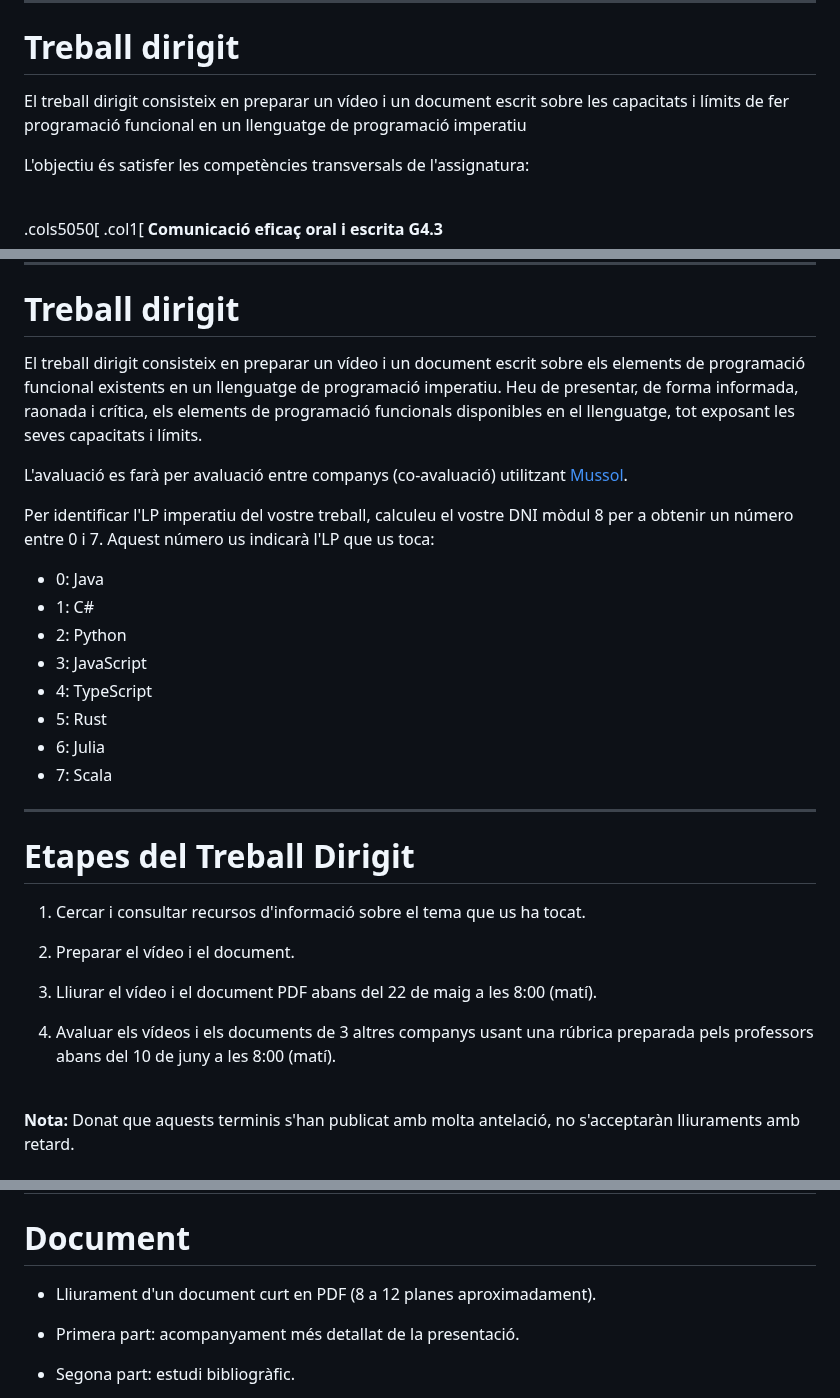
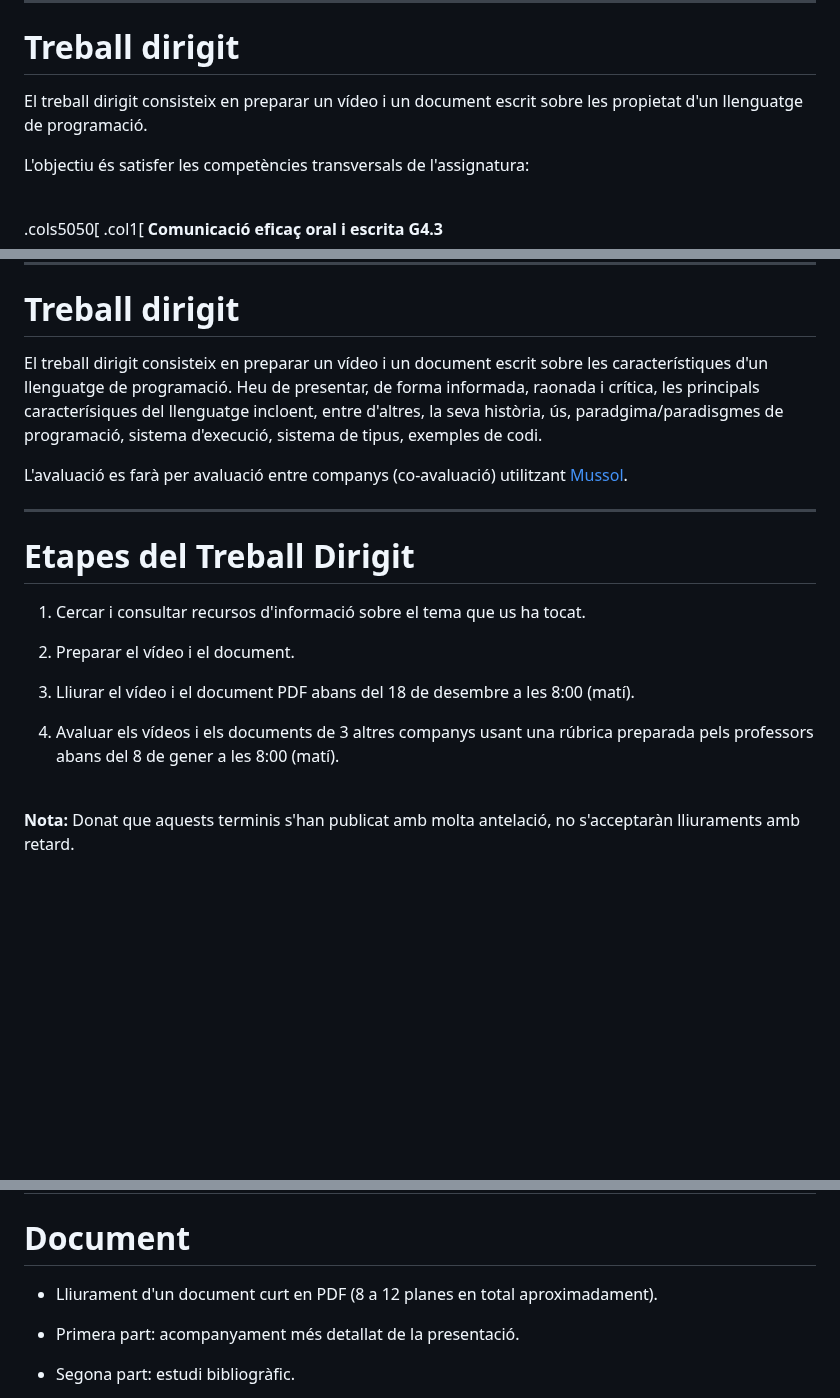
Before and after one commit to gebakx/lp, a Markdown page: treball.md, 3 parts joined by grey strips. Drawn GitHub-style; blank space fills up the shorter version.

```diff
--- a/treball.md
+++ b/treball.md
@@ -15,7 +15,7 @@ class: center, middle
 # Treball dirigit
 
 El treball dirigit consisteix en preparar un vídeo i un document escrit sobre
-les capacitats i límits de fer programació funcional en un llenguatge de programació imperatiu
+les propietat d'un llenguatge de programació.
 
 L'objectiu és satisfer les competències transversals de l'assignatura:
 <br>
@@ -48,20 +48,10 @@ llacunes.
 
 # Treball dirigit
 
-El treball dirigit consisteix en preparar un vídeo i un document escrit sobre els elements de programació funcional existents en un llenguatge de programació imperatiu. Heu de presentar, de forma informada, raonada i crítica, els elements de programació funcionals disponibles en el llenguatge, tot exposant les seves capacitats i límits.
+El treball dirigit consisteix en preparar un vídeo i un document escrit sobre les característiques d'un llenguatge de programació. Heu de presentar, de forma informada, raonada i crítica, les principals caracterísiques del llenguatge incloent, entre d'altres, la seva història, ús, paradgima/paradisgmes de programació, sistema d'execució, sistema de tipus, exemples de codi.
 
 L'avaluació es farà per avaluació entre companys (co-avaluació) utilitzant <a href='https://mussol.jutge.org'>Mussol</a>.
 
-Per identificar l'LP imperatiu del vostre treball, calculeu el vostre DNI mòdul 8 per a obtenir un número entre 0 i 7. Aquest número us indicarà l'LP que us toca:
-
-- 0: Java
-- 1: C#
-- 2: Python
-- 3: JavaScript
-- 4: TypeScript
-- 5: Rust
-- 6: Julia
-- 7: Scala
 
 ---
 
@@ -71,9 +61,9 @@ Per identificar l'LP imperatiu del vostre treball, calculeu el vostre DNI mòdul
 
 2. Preparar el vídeo i el document.
 
-3. Lliurar el vídeo i el document PDF abans del 22 de maig a les 8:00 (matí).
+3. Lliurar el vídeo i el document PDF abans del 18 de desembre a les 8:00 (matí).
 
-4. Avaluar els vídeos i els documents de 3 altres companys usant una rúbrica preparada pels professors abans del 10 de juny a les 8:00 (matí).
+4. Avaluar els vídeos i els documents de 3 altres companys usant una rúbrica preparada pels professors abans del 8 de gener a les 8:00 (matí).
 
 
 <br>
@@ -106,7 +96,7 @@ Per identificar l'LP imperatiu del vostre treball, calculeu el vostre DNI mòdul
 
 #  Document
 
-- Lliurament d'un document curt en PDF (8 a 12 planes aproximadament).
+- Lliurament d'un document curt en PDF (8 a 12 planes en total aproximadament).
 
 - Primera part: acompanyament més detallat de la presentació.
 
```
